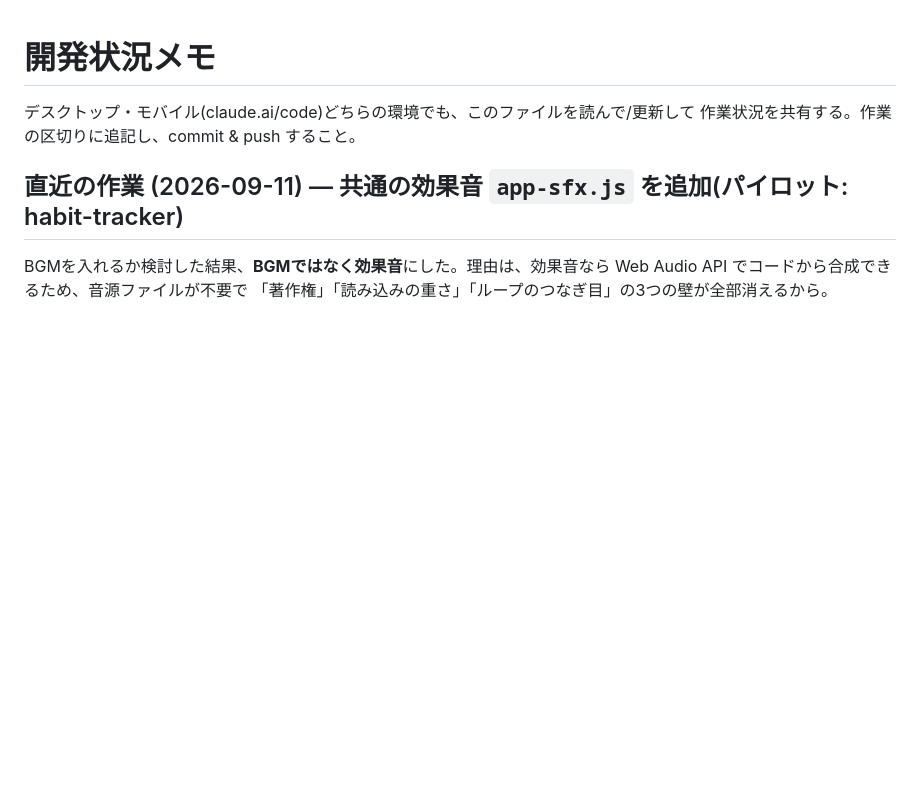
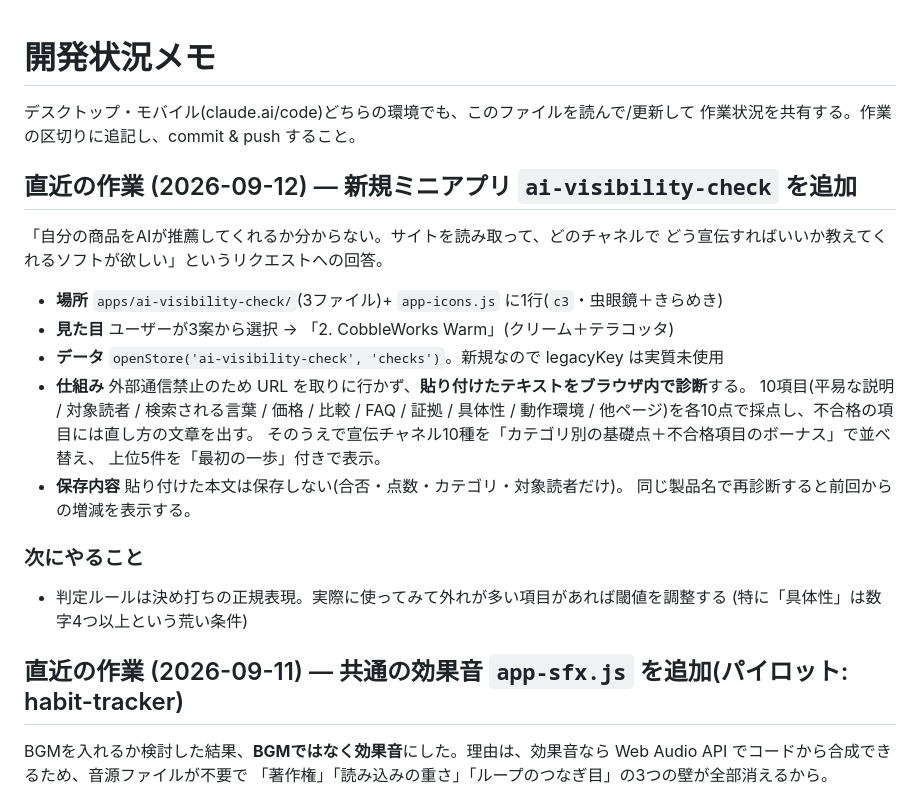
Before and after one commit to 8w4jgy4rp5-commits/App-Sharing-, a Markdown page: PROGRESS.md, the part around the change. Rendered like a GitHub page; blank space fills up the shorter version.

Commit message:
Note the AI Visibility Check build in PROGRESS.md
The app's own three files and its app-icons.js line were swept into the
previous commit by a parallel session, so this records what was actually
built: a homepage-text audit that scores ten things an assistant needs
before it can name a product, then orders ten promotion channels by
product type and by which of those ten came back as gaps.

Co-Authored-By: Claude Opus 5 <noreply@anthropic.com>
Claude-Session: https://claude.ai/code/session_012tWxpbuuhWBa27wnQbYAkH

```diff
--- a/PROGRESS.md
+++ b/PROGRESS.md
@@ -2,6 +2,27 @@
 
 デスクトップ・モバイル(claude.ai/code)どちらの環境でも、このファイルを読んで/更新して
 作業状況を共有する。作業の区切りに追記し、commit & push すること。
+
+## 直近の作業 (2026-09-12) — 新規ミニアプリ `ai-visibility-check` を追加
+
+「自分の商品をAIが推薦してくれるか分からない。サイトを読み取って、どのチャネルで
+どう宣伝すればいいか教えてくれるソフトが欲しい」というリクエストへの回答。
+
+- **場所** `apps/ai-visibility-check/`(3ファイル)+ `app-icons.js` に1行(`c3`・虫眼鏡＋きらめき)
+- **見た目** ユーザーが3案から選択 → 「2. CobbleWorks Warm」(クリーム＋テラコッタ)
+- **データ** `openStore('ai-visibility-check', 'checks')`。新規なので legacyKey は実質未使用
+- **仕組み** 外部通信禁止のため URL を取りに行かず、**貼り付けたテキストをブラウザ内で診断**する。
+  10項目(平易な説明 / 対象読者 / 検索される言葉 / 価格 / 比較 / FAQ / 証拠 / 具体性 /
+  動作環境 / 他ページ)を各10点で採点し、不合格の項目には直し方の文章を出す。
+  そのうえで宣伝チャネル10種を「カテゴリ別の基礎点＋不合格項目のボーナス」で並べ替え、
+  上位5件を「最初の一歩」付きで表示。
+- **保存内容** 貼り付けた本文は保存しない(合否・点数・カテゴリ・対象読者だけ)。
+  同じ製品名で再診断すると前回からの増減を表示する。
+
+### 次にやること
+
+- 判定ルールは決め打ちの正規表現。実際に使ってみて外れが多い項目があれば閾値を調整する
+  (特に「具体性」は数字4つ以上という荒い条件)
 
 ## 直近の作業 (2026-09-11) — 共通の効果音 `app-sfx.js` を追加(パイロット: habit-tracker)
 
```
